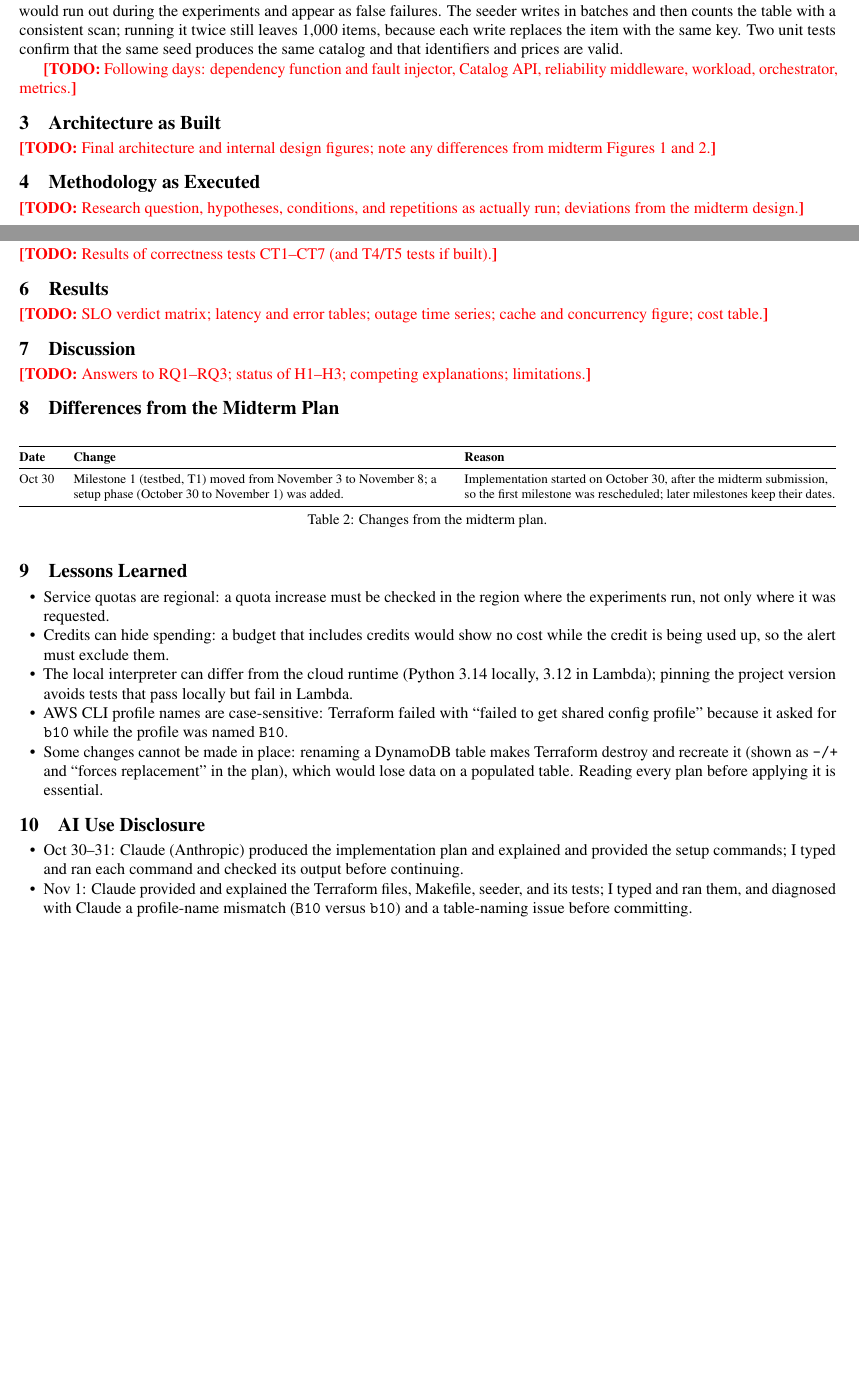
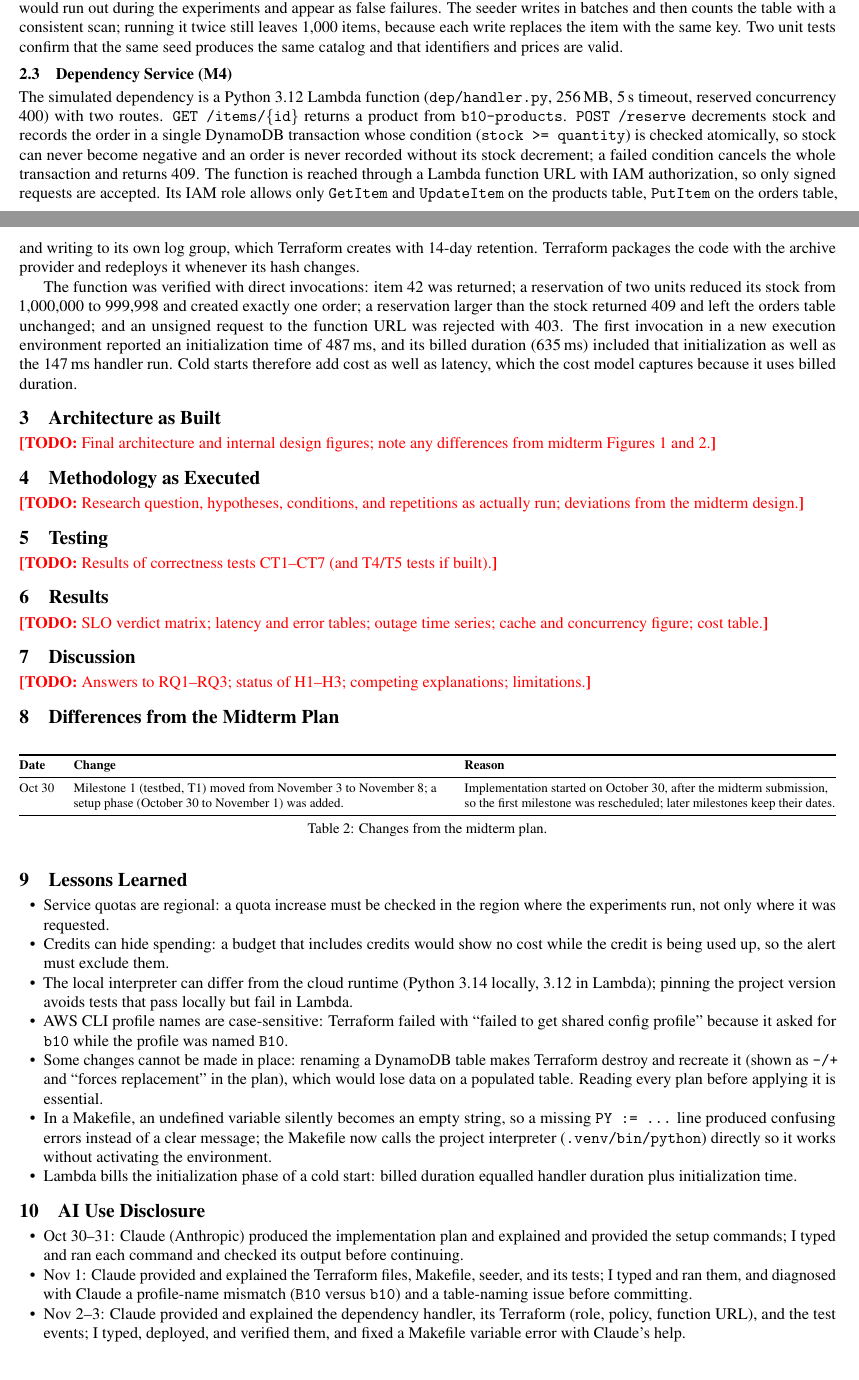
Before and after one commit to MATHEW-SHERENI/Reliability_of_serverless_webApplications, a LaTeX document (report/final_report.tex): two parts of pages 1 and 2 of 2 before the commit and two parts of pages 1 and 2 of 3 after it, joined at a grey line, cut so that both start at the same text, the shorter picture padded with empty space. Compiled offline with pdfLaTeX.

Commit message:
Report: Day 03 dependency service

```diff
--- a/report/final_report.tex
+++ b/report/final_report.tex
@@ -117,8 +118,30 @@ still leaves 1{,}000 items, because each write replaces the item with the same
 key. Two unit tests confirm that the same seed produces the same catalog and that
 identifiers and prices are valid.
 
-\todo{Following days: dependency function and fault injector, Catalog API,
-reliability middleware, workload, orchestrator, metrics.}
+\subsection{Dependency Service (M4)}
+The simulated dependency is a Python 3.12 Lambda function
+(\texttt{dep/handler.py}, 256\,MB, 5\,s timeout, reserved concurrency 400) with
+two routes. \texttt{GET /items/\{id\}} returns a product from
+\texttt{b10-products}. \texttt{POST /reserve} decrements stock and records the
+order in a single DynamoDB transaction whose condition
+(\texttt{stock >= quantity}) is checked atomically, so stock can never become
+negative and an order is never recorded without its stock decrement; a failed
+condition cancels the whole transaction and returns 409. The function is reached
+through a Lambda function URL with IAM authorization, so only signed requests are
+accepted. Its IAM role allows only \texttt{GetItem} and \texttt{UpdateItem} on
+the products table, \texttt{PutItem} on the orders table, and writing to its own
+log group, which Terraform creates with 14-day retention. Terraform packages the
+code with the archive provider and redeploys it whenever its hash changes.
+
+The function was verified with direct invocations: item 42 was returned; a
+reservation of two units reduced its stock from 1{,}000{,}000 to 999{,}998 and
+created exactly one order; a reservation larger than the stock returned 409 and
+left the orders table unchanged; and an unsigned request to the function URL
+was rejected with 403. The first invocation in a new execution environment
+reported an initialization time of 487\,ms, and its billed duration (635\,ms)
+included that initialization as well as the 147\,ms handler run. Cold starts
+therefore add cost as well as latency, which the cost model captures because it
+uses billed duration.
 
 % =====================================================================
 \section{Architecture as Built}
@@ -180,7 +203,13 @@ Oct 30 & Milestone 1 (testbed, T1) moved from November 3 to November 8;
   \item Some changes cannot be made in place: renaming a DynamoDB table makes
   Terraform destroy and recreate it (shown as \texttt{-/+} and
   ``forces replacement'' in the plan), which would lose data on a populated
-  table. Reading every plan before applying it is essential.
+  table. Reading every plan before applying it is essential.  \item In a Makefile, an undefined variable silently becomes an empty string,
+  so a missing \texttt{PY := ...} line produced confusing errors instead of a
+  clear message; the Makefile now calls the project interpreter
+  (\texttt{.venv/bin/python}) directly so it works without activating the
+  environment.
+  \item Lambda bills the initialization phase of a cold start: billed duration
+  equalled handler duration plus initialization time.
 \end{itemize}
 
 % =====================================================================
@@ -193,6 +222,11 @@ Oct 30 & Milestone 1 (testbed, T1) moved from November 3 to November 8;
   seeder, and its tests; I typed and ran them, and diagnosed with Claude a
   profile-name mismatch (\texttt{B10} versus \texttt{b10}) and a table-naming
   issue before committing.
+  \item Nov 2--3: Claude provided and explained the dependency handler, its
+  Terraform (role, policy, function URL), and the test events; I typed, deployed,
+  and verified them, and fixed a Makefile variable error with Claude's help.
+
+
 \end{itemize}
 
 % =====================================================================
```
Also changed, not shown: report/final_report.tex (1 more changed lines).
